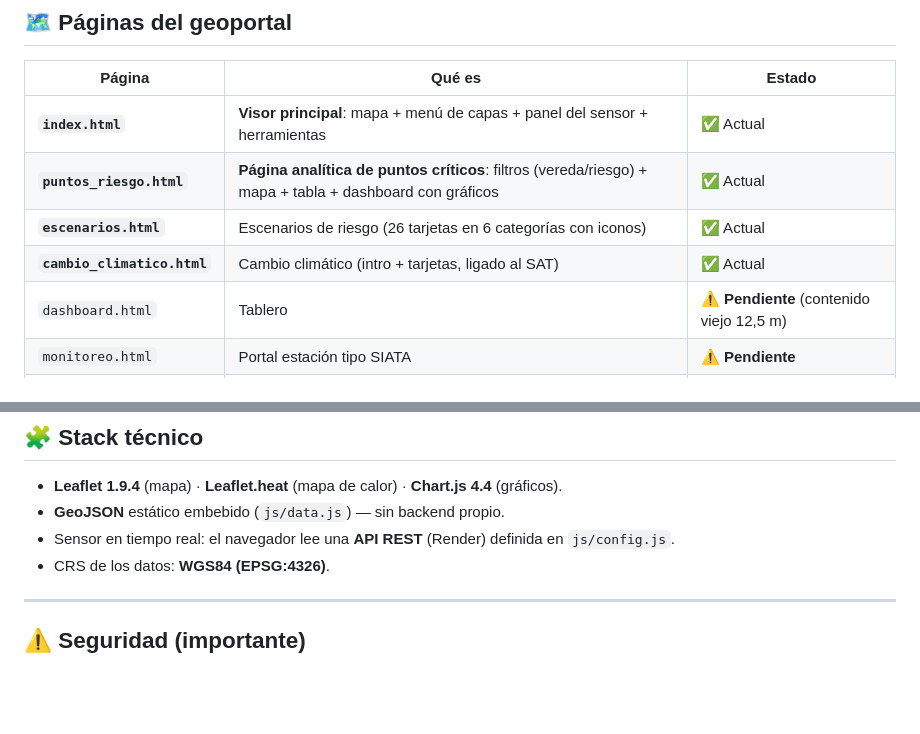
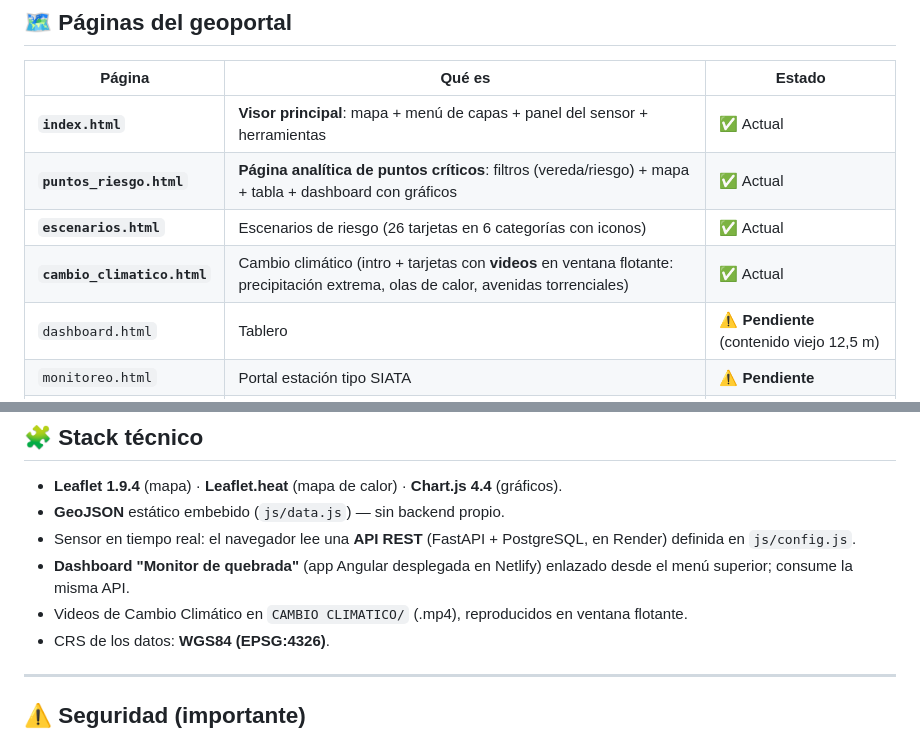
Before and after one commit to alejandramontoyacuartas-ship-it/Estacion-de-Monitoreo-IoT-La-Correa, a Markdown page: README.md, 2 parts joined by grey strips. GitHub-like rendering; blank space fills up the shorter version.

Commit message:
README: menciona videos de Cambio Climatico y dashboard Netlify
Co-Authored-By: Claude Opus 4.8 <noreply@anthropic.com>

```diff
--- a/README.md
+++ b/README.md
@@ -39,7 +39,7 @@ abrir por doble clic.
 | **`index.html`** | **Visor principal**: mapa + menú de capas + panel del sensor + herramientas | ✅ Actual |
 | **`puntos_riesgo.html`** | **Página analítica de puntos críticos**: filtros (vereda/riesgo) + mapa + tabla + dashboard con gráficos | ✅ Actual |
 | **`escenarios.html`** | Escenarios de riesgo (26 tarjetas en 6 categorías con iconos) | ✅ Actual |
-| **`cambio_climatico.html`** | Cambio climático (intro + tarjetas, ligado al SAT) | ✅ Actual |
+| **`cambio_climatico.html`** | Cambio climático (intro + tarjetas con **videos** en ventana flotante: precipitación extrema, olas de calor, avenidas torrenciales) | ✅ Actual |
 | `dashboard.html` | Tablero | ⚠️ **Pendiente** (contenido viejo 12,5 m) |
 | `monitoreo.html` | Portal estación tipo SIATA | ⚠️ **Pendiente** |
 | `informes.html` | Informes / visitas | ⚠️ **Pendiente** |
@@ -105,7 +105,9 @@ GeoportalGRDGirardota/
 ## 🧩 Stack técnico
 - **Leaflet 1.9.4** (mapa) · **Leaflet.heat** (mapa de calor) · **Chart.js 4.4** (gráficos).
 - **GeoJSON** estático embebido (`js/data.js`) — sin backend propio.
-- Sensor en tiempo real: el navegador lee una **API REST** (Render) definida en `js/config.js`.
+- Sensor en tiempo real: el navegador lee una **API REST** (FastAPI + PostgreSQL, en Render) definida en `js/config.js`.
+- **Dashboard "Monitor de quebrada"** (app Angular desplegada en Netlify) enlazado desde el menú superior; consume la misma API.
+- Videos de Cambio Climático en `CAMBIO CLIMATICO/` (.mp4), reproducidos en ventana flotante.
 - CRS de los datos: **WGS84 (EPSG:4326)**.
 
 ---
```
